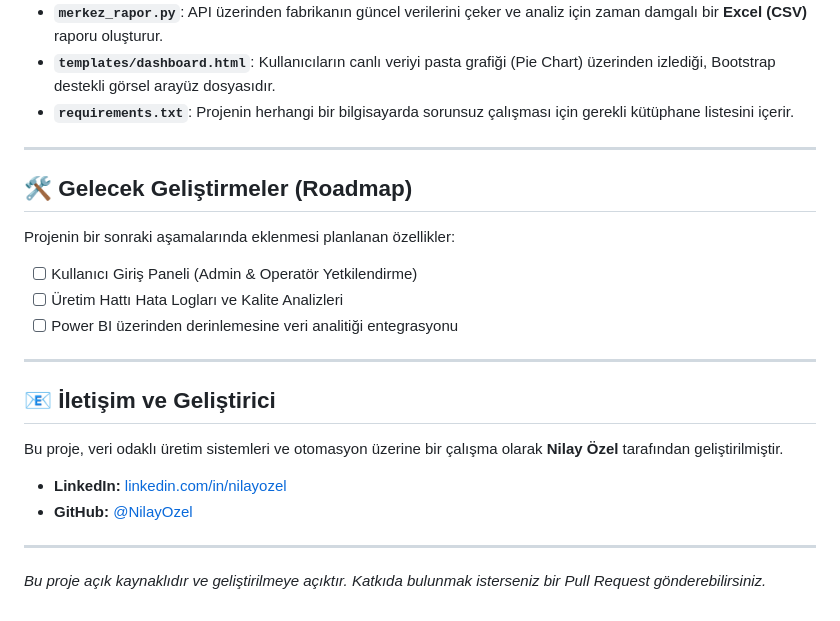
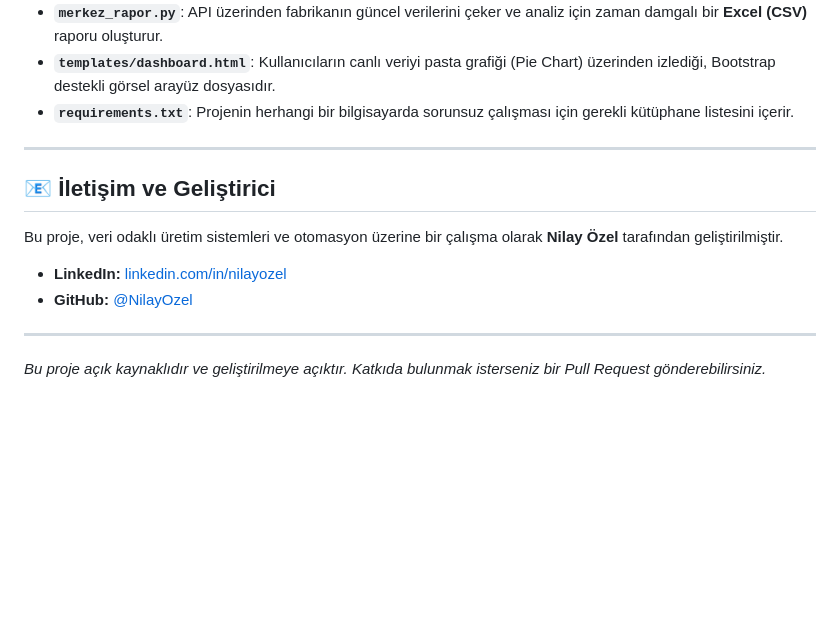
Before and after one commit to nilayozel/Mes-Automation, a Markdown page: README.md, the part around one of its changes. GitHub-like rendering; blank space fills up the shorter version.

```diff
--- a/README.md
+++ b/README.md
@@ -75,13 +75,6 @@ Proje klasöründeki dosyaların görevleri aşağıda detaylandırılmıştır:
 
 ---
 
-## 🛠️ Gelecek Geliştirmeler (Roadmap)
-Projenin bir sonraki aşamalarında eklenmesi planlanan özellikler:
-- [ ] Kullanıcı Giriş Paneli (Admin & Operatör Yetkilendirme)
-- [ ] Üretim Hattı Hata Logları ve Kalite Analizleri
-- [ ] Power BI üzerinden derinlemesine veri analitiği entegrasyonu
-
----
 
 ## 📧 İletişim ve Geliştirici
 Bu proje, veri odaklı üretim sistemleri ve otomasyon üzerine bir çalışma olarak **Nilay Özel** tarafından geliştirilmiştir.
```
Also changed, not shown: other parts of README.md (+2 -2 lines).
